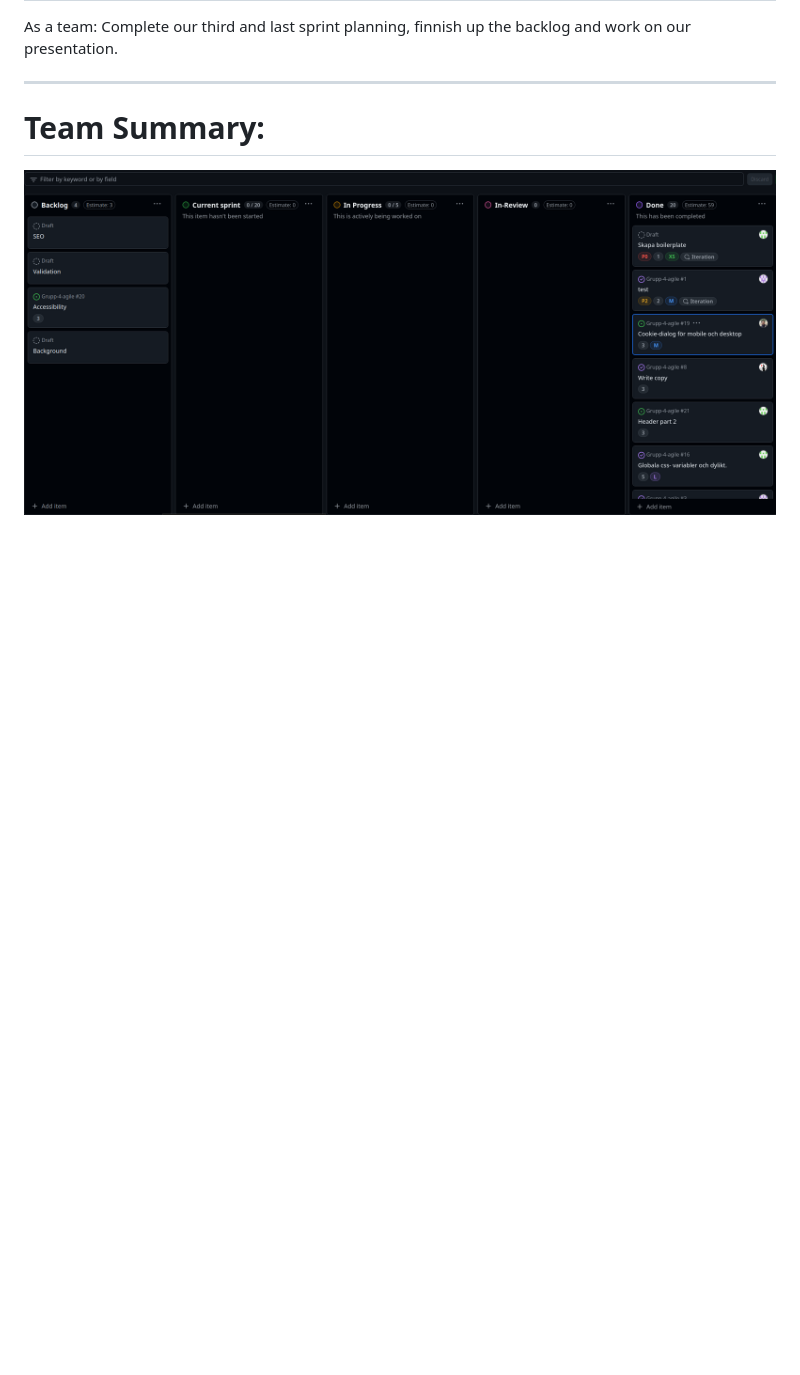
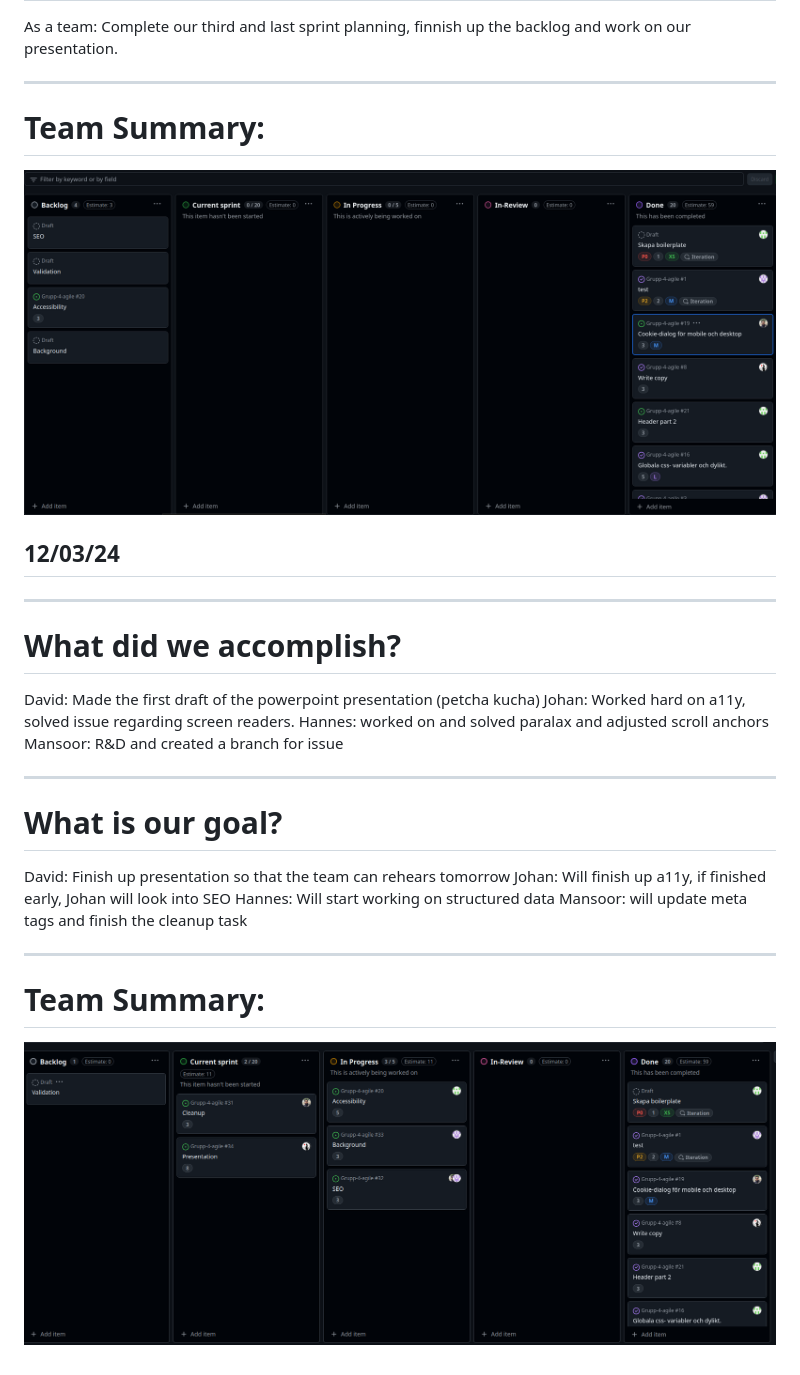
Before and after one commit to JoooooMei/Grupp-4-agile, a Markdown page: Rapport/DailyRapport.md, the part around the change. GitHub-like rendering; pictures changed too: Rapport/img/03-dec.png (added); blank space fills up the shorter version.

Commit message:
:memo: Update daily report

```diff
--- a/Rapport/DailyRapport.md
+++ b/Rapport/DailyRapport.md
@@ -287,3 +287,30 @@ __________________________________________________
 # Team Summary:
 
 ![alt text](img/02-dec.png)
+
+## 12/03/24
+
+__________________________________________________
+# What did we accomplish?
+
+David: Made the first draft of the powerpoint presentation (petcha kucha)
+Johan: Worked hard on a11y, solved issue regarding screen readers.
+Hannes: worked on and solved paralax and adjusted scroll anchors
+Mansoor: R&D and created a branch for issue
+
+__________________________________________________
+
+# What is our goal?
+
+David: Finish up presentation so that the team can rehears tomorrow
+Johan: Will finish up a11y, if finished early, Johan will look into SEO
+Hannes: Will start working on structured data
+Mansoor: will update meta tags and finish the cleanup task
+
+
+__________________________________________________
+
+
+# Team Summary:
+
+![alt text](img/03-dec.png)
```
